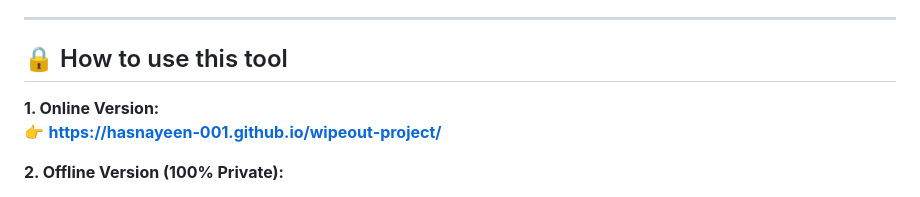
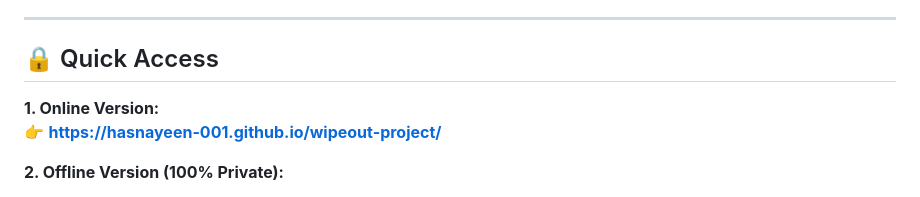
Before and after one commit to hasnayeen-001/wipeout-project, a Markdown page: README.md, the part around the change. Drawn GitHub-style.

```diff
--- a/README.md
+++ b/README.md
@@ -5,7 +5,7 @@
 
 ---
 
-## 🔒 How to use this tool
+## 🔒 Quick Access
 
 **1. Online Version:**
 👉 **https://hasnayeen-001.github.io/wipeout-project/**
```
